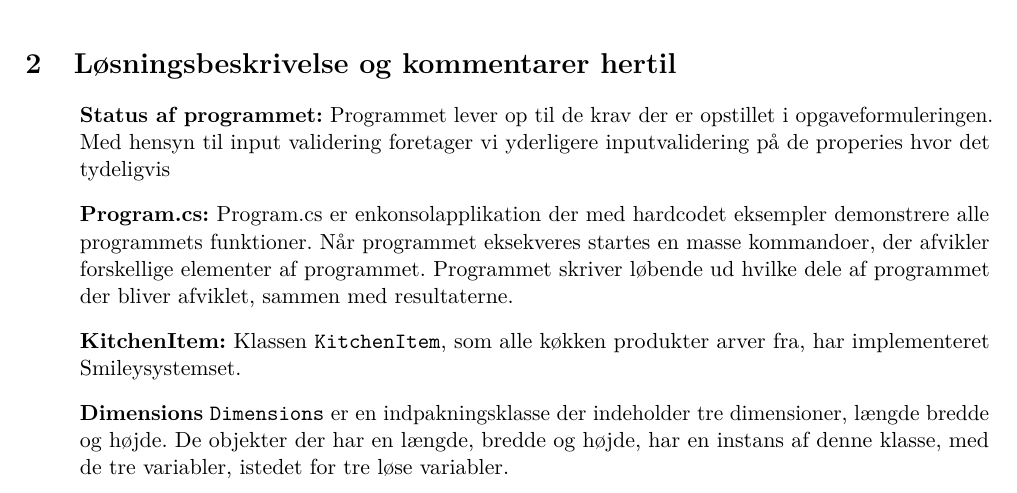
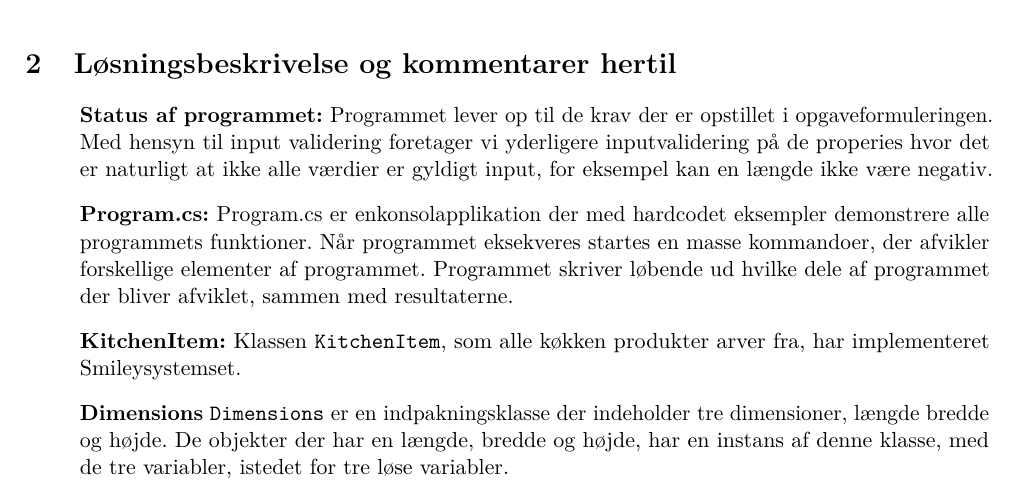
Before and after one commit to Spinkelben/A302B-OOP, a LaTeX document (oop.tex): part of page 1 of 3, cut so that both start at the same text. Compiled offline with pdfLaTeX.

Commit message:
Done
Signed-off-by: Søren Ranneries <sranne12@student.aau.dk>

```diff
--- a/oop.tex
+++ b/oop.tex
@@ -22,7 +22,7 @@
 \section{Løsningsbeskrivelse og kommentarer hertil}
 \begin{enumerate}
 	\item[] \textbf{Status af programmet:}
-	Programmet lever op til de krav der er opstillet i opgaveformuleringen. Med hensyn til input validering foretager vi yderligere inputvalidering på de properies hvor det tydeligvis
+	Programmet lever op til de krav der er opstillet i opgaveformuleringen. Med hensyn til input validering foretager vi yderligere inputvalidering på de properies hvor det er naturligt at ikke alle værdier er gyldigt input, for eksempel kan en længde ikke være negativ.
 	\item[] \textbf{Program.cs:}
 	Program.cs er enkonsolapplikation der med hardcodet eksempler demonstrere alle programmets funktioner. Når programmet eksekveres startes en masse kommandoer, der afvikler forskellige elementer af programmet. Programmet skriver løbende ud hvilke dele af programmet der bliver afviklet, sammen med resultaterne.
 
```
